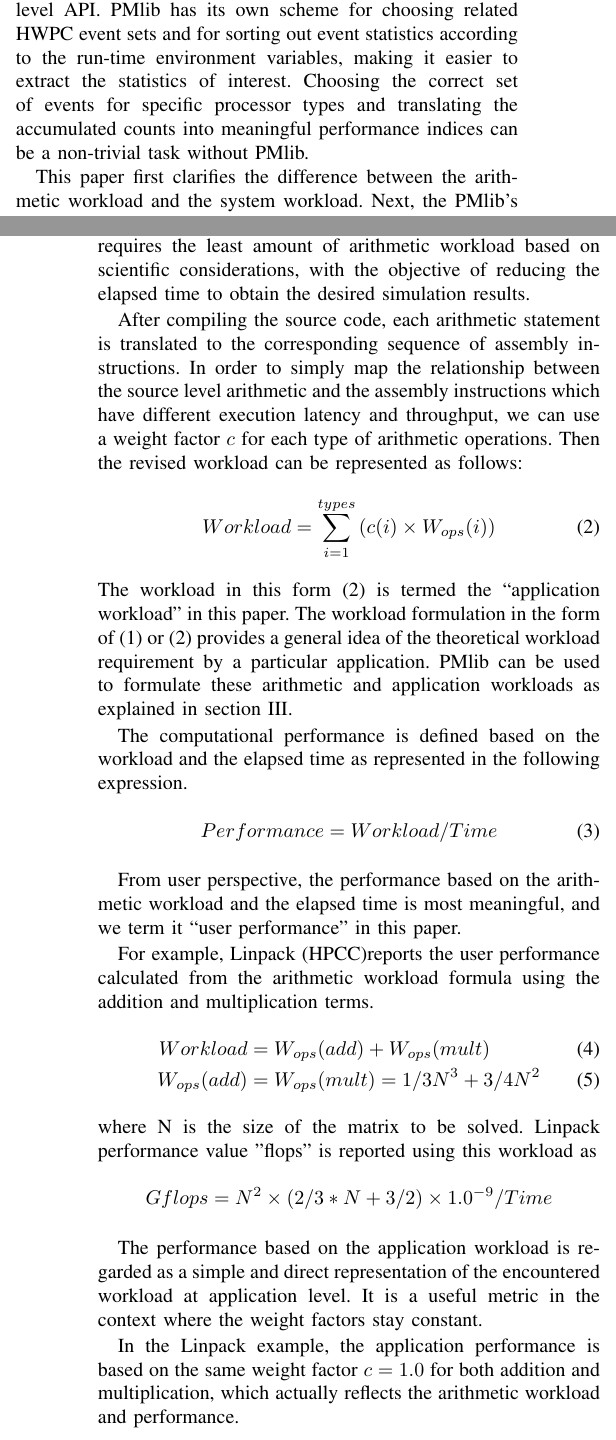
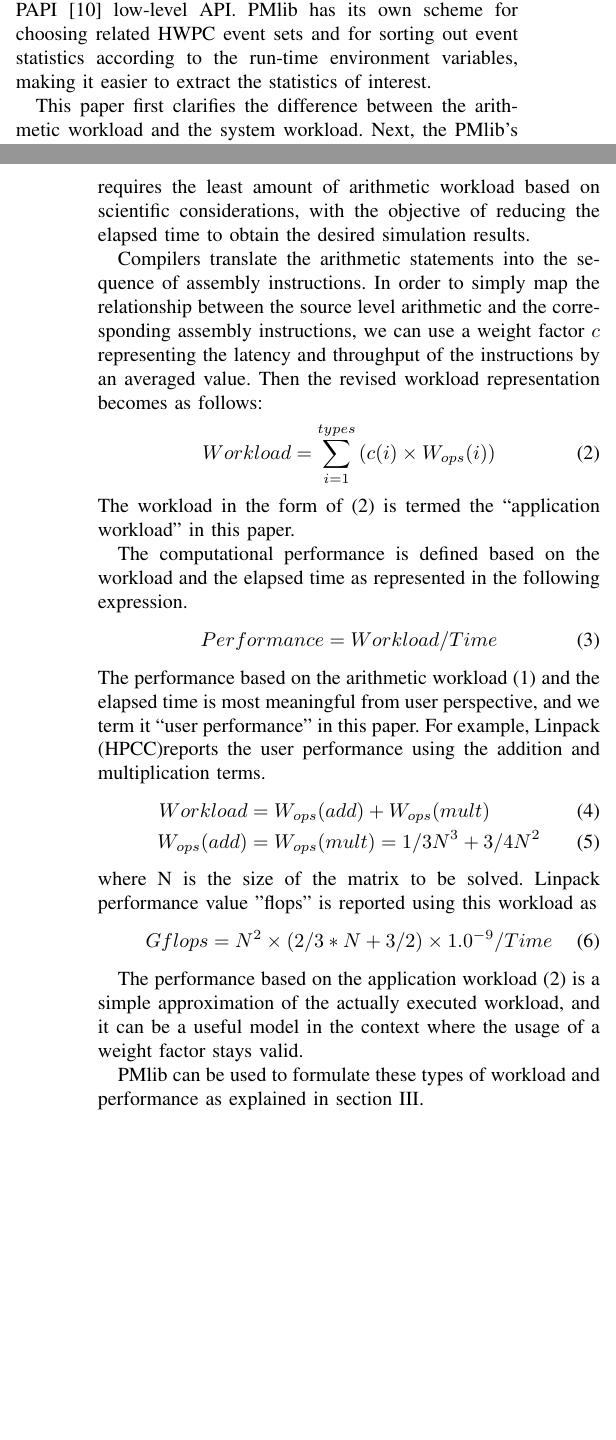
Before and after one commit to mikami3heart/papers-to-publish, a LaTeX paper (LHAM18/PMlib.tex): two parts of the columns of pages 1 and 2 of 8 before the commit and two parts of the columns of pages 1 and 2 of 7 after it, joined at a grey line, cut so that both start at the same text, the shorter picture padded with empty space. Compiled offline with pdfLaTeX; a missing font is replaced by an installed copy or a similar font; a LaTeX package or settings file that is missing is left out; a missing bibliography style is replaced by a similar one.

Commit message:
update 1.04

```diff
--- a/LHAM18/PMlib.tex
+++ b/LHAM18/PMlib.tex
@@ -126,14 +125,10 @@ using a manually formulated argument, as well as the functionality
 to automatically measure the system workload based on the statistics
 obtained from the hardware performance counters (HWPC),
 thus providing users the option to compare the difference in workloads.
-
 In measuring HWPC events, PMlib utilizes PAPI~\cite{PAPI:5.6} low-level API.
 PMlib has its own scheme for choosing related HWPC event sets and for sorting
 out event statistics according to the run-time environment variables, making it
 easier to extract the statistics of interest.
-Choosing the correct set of events for specific processor types and
-translating the accumulated counts into meaningful performance indices can be
-a non-trivial task without PMlib.
 
 This paper first clarifies the difference between the arithmetic workload and
 the system workload.
@@ -163,69 +158,62 @@ corresponding arithmetic type such as
 counted in the source program.
 The workload in the form of \eqref{eq:arithmetic-workload}
 is termed the ``arithmetic workload'' in this paper.
+%	The workload in the form of \eqref{eq:arithmetic-workload}
+%	provides the theoretical requirement by a particular application.
 In the development phase of scientific applications, developers
 choose and deploy the numerical algorithm which requires the least
 amount of arithmetic workload based on scientific considerations,
 with the objective of reducing the elapsed time to obtain the desired
 simulation results.
 
-
-After compiling the source code, each arithmetic statement is translated to
-the corresponding sequence of assembly instructions.
+Compilers translate the arithmetic statements into the sequence of
+assembly instructions.
 In order to simply map the relationship between the source level arithmetic
-and the assembly instructions which have different
-execution latency and throughput,
-we can use a weight factor $ c $ for each type of arithmetic operations.
-Then the revised workload can be represented as follows:
+and the corresponding assembly instructions,
+we can use a weight factor $ c $  % for each type of arithmetic operations.
+representing the latency and throughput of the instructions
+by an averaged value.
+Then the revised workload representation becomes as follows:
 \begin{equation}\label{eq:application-workload}
 		Workload = \sum_{i=1}^{types} \left(c(i)\times W_{ops}(i)\right)
 \end{equation}
-% workload_{system}
 %
-The workload in this form \eqref{eq:application-workload}
+The workload in the form of \eqref{eq:application-workload}
 is termed the ``application workload'' in this paper.
-The workload formulation in the form of
-\eqref{eq:arithmetic-workload}
-or
-\eqref{eq:application-workload}
-provides a general idea of the theoretical workload requirement by
-a particular application.
-PMlib can be used to formulate these arithmetic and application workloads
-as explained in section~\ref{section:PMlib}.
-
 
 The computational performance is defined based on the workload and
 the elapsed time as represented in the following expression.
 \begin{align}\label{eq:performance-workload-time}
 Performance = Workload / Time
 \end{align}
-
-From user perspective, the performance based on the arithmetic workload
-and the elapsed time is most meaningful,
+%
+The performance based on the arithmetic workload \eqref{eq:arithmetic-workload}
+and the elapsed time is most meaningful from user perspective,
 and we term it ``user performance'' in this paper.
-
+%
 For example, Linpack (HPCC)%~\cite{}
-reports the user performance calculated from the arithmetic workload formula
-using the addition and multiplication terms.
+reports the user performance using the addition and multiplication terms.
 \begin{align}
 		Workload & = W_{ops}(add) + W_{ops}(mult) \\
 		W_{ops}(add) & = W_{ops}(mult) = 1/3 N^{3} + 3/4 N^{2}
 \end{align}
 where N is the size of the matrix to be solved.
 Linpack performance value "flops" is reported using this workload as
-\begin{align*}
+\begin{align}
 Gflops = N^{2} \times ( 2/3 * N + 3/2 ) \times 1.0^{-9} / Time
-\end{align*}
+\end{align}
 
-%
-The performance based on the application workload is regarded as a simple
-and direct representation of the encountered workload at application level.
-It is a useful metric in the context where the weight factors stay constant.
+The performance based on the application workload
+\eqref{eq:application-workload}
+is a simple approximation of the actually executed workload,
+and it can be a useful model in the context where the usage of
+a weight factor stays valid.
 
-In the Linpack example, the application performance is based on
-the same weight factor $ c = 1.0 $
-for both addition and multiplication, which actually reflects the
-arithmetic workload and performance.
+PMlib can be used to formulate these types of
+workload and performance
+as explained in section~\ref{section:PMlib}.
+%%%%%%%%%%%%%%%%%%%%%%%%%%%%%%%%%%%%%%%%%%%%%%%%%%%%%%%%%%%%%%
+
 
 
 \subsection{System perspective}
```
Also changed, not shown: LHAM18/PMlib.tex (33 more changed lines).
